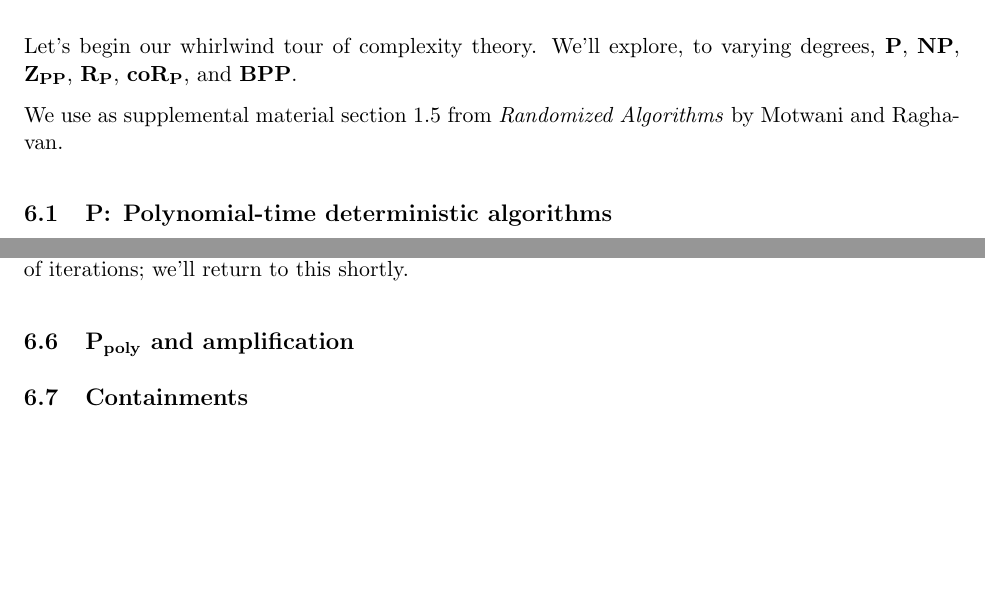
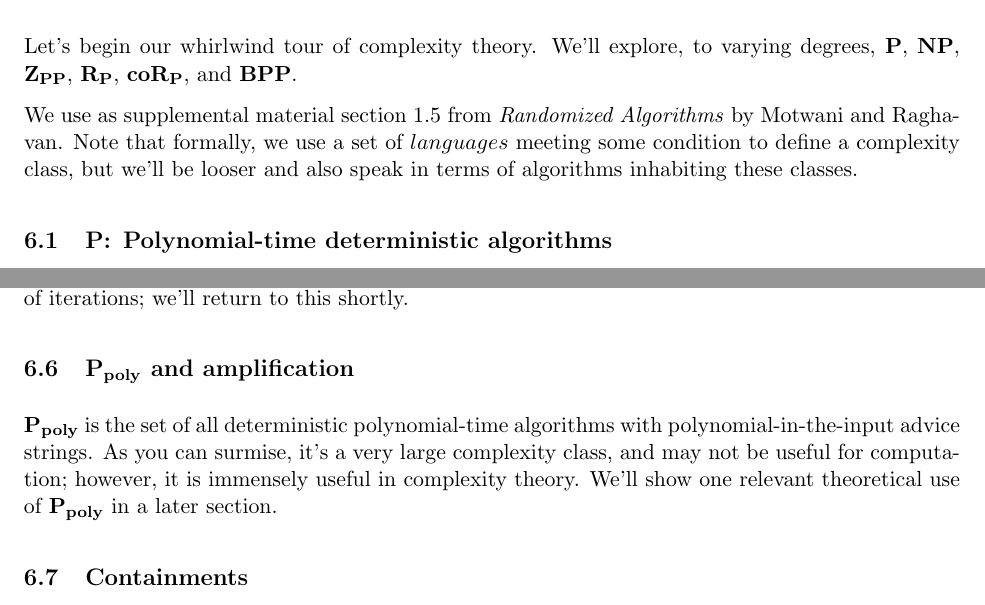
Before and after one commit to neilvyas/randomized-notes-2, a LaTeX document (notes-2.tex): two parts of pages 5 and 7 of 7, joined at a grey line, cut so that both start at the same text, the shorter picture padded with empty space. Compiled offline with pdfLaTeX.

Commit message:
work on p/poly, random fixes, added item to biblio.

```diff
--- a/notes-2.tex
+++ b/notes-2.tex
@@ -244,6 +244,7 @@ Note that $T_{n-k} = n / k$ precisely because we draw coupons uniformly at rando
 Let's begin our whirlwind tour of complexity theory. We'll explore, to varying degrees, \Pt,\ \NP,\ab\ \ZPP,\ \RP,\ \coRP, and \BPP.
 
 We use as supplemental material section 1.5 from \textit{Randomized Algorithms} by Motwani and Raghavan.
+Note that formally, we use a set of $languages$ meeting some condition to define a complexity class, but we'll be looser and also speak in terms of algorithms inhabiting these classes.
 
 \subsection{\Pt: Polynomial-time deterministic algorithms}
 
@@ -321,6 +322,9 @@ Additionally, we can show that the probability of error can be reduced to $\frac
 
 \subsection{\Ppoly\ and amplification}
 
+\Ppoly\ is the set of all deterministic polynomial-time algorithms with polynomial-in-the-input advice strings. As you can surmise, it's a very large complexity class, and may not be useful for computation; however, it is immensely useful in complexity theory.
+We'll show one relevant theoretical use of \Ppoly\ in a later section.
+
 \subsection{Containments}
 
 It is known that $\Pt\subset\ZPP$, but it is not known whether $\ZPP\subset\Pt$.
```
Also changed, not shown: notes-2.tex (2 more changed lines).
